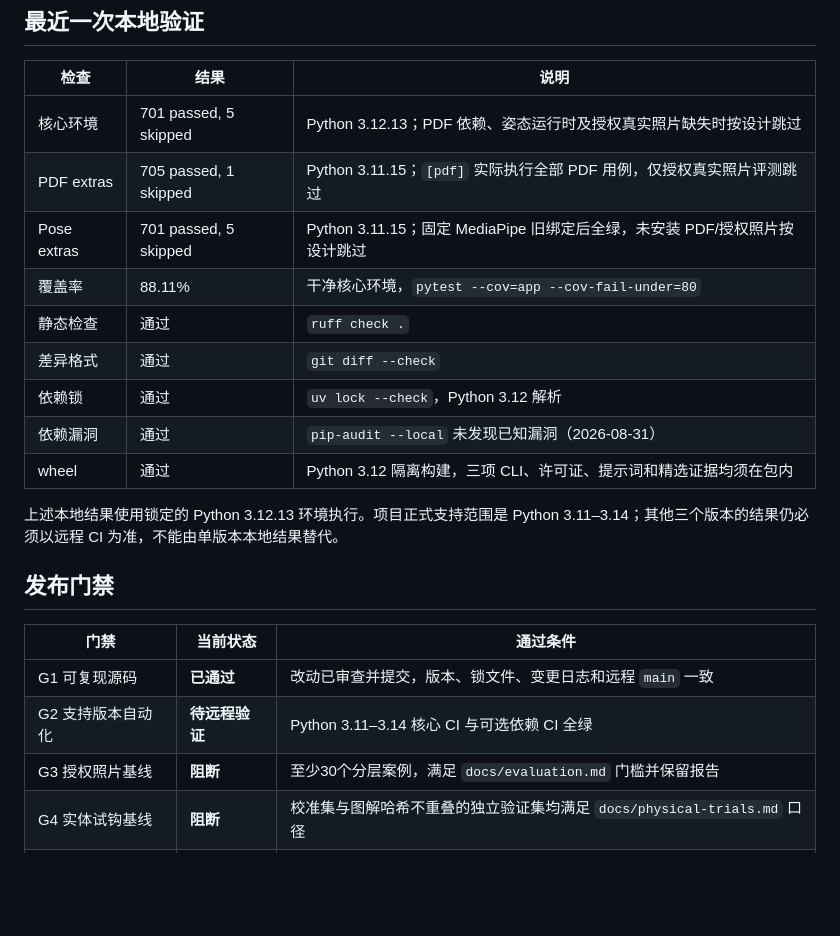
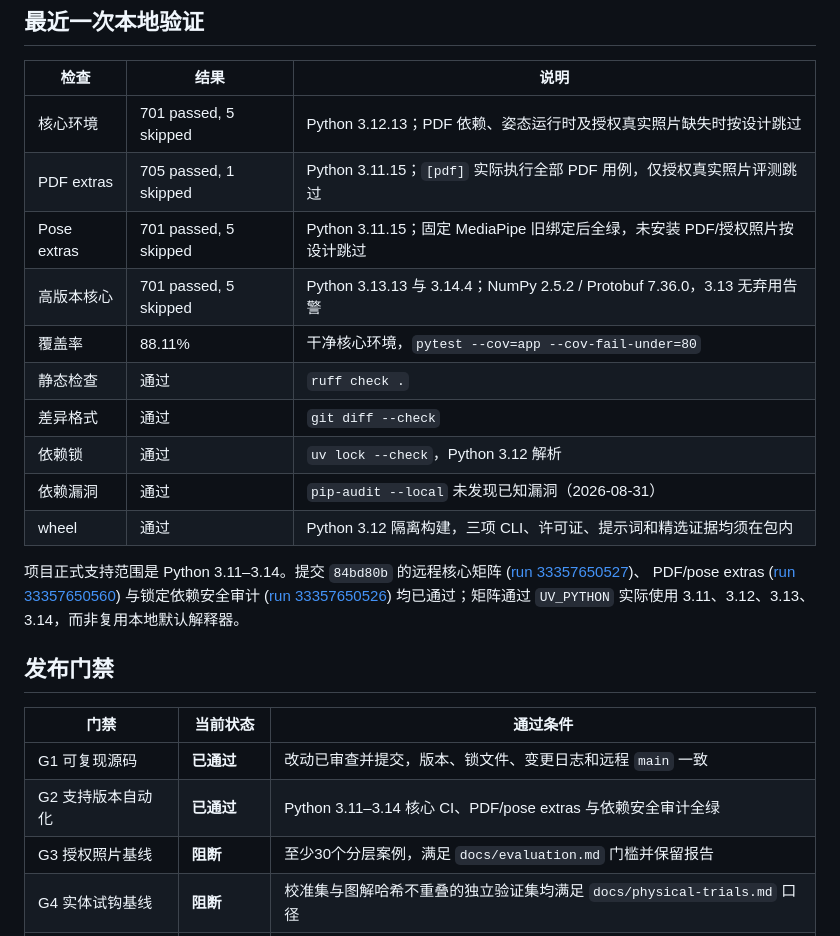
Before and after one commit to paulkooer/CrochetPhoto2Pattern, a Markdown page: docs/system-status.md, the part around the change. GitHub-like rendering; blank space fills up the shorter version.

Commit message:
docs: record remote release-gate verification

```diff
--- a/docs/system-status.md
+++ b/docs/system-status.md
@@ -17,6 +17,7 @@ CrochetPhoto2Pattern 当前是 **0.2.0b1 工程候选版**：图解代数、输
 | 核心环境 | 701 passed, 5 skipped | Python 3.12.13；PDF 依赖、姿态运行时及授权真实照片缺失时按设计跳过 |
 | PDF extras | 705 passed, 1 skipped | Python 3.11.15；`[pdf]` 实际执行全部 PDF 用例，仅授权真实照片评测跳过 |
 | Pose extras | 701 passed, 5 skipped | Python 3.11.15；固定 MediaPipe 旧绑定后全绿，未安装 PDF/授权照片按设计跳过 |
+| 高版本核心 | 701 passed, 5 skipped | Python 3.13.13 与 3.14.4；NumPy 2.5.2 / Protobuf 7.36.0，3.13 无弃用告警 |
 | 覆盖率 | 88.11% | 干净核心环境，`pytest --cov=app --cov-fail-under=80` |
 | 静态检查 | 通过 | `ruff check .` |
 | 差异格式 | 通过 | `git diff --check` |
@@ -24,15 +25,20 @@ CrochetPhoto2Pattern 当前是 **0.2.0b1 工程候选版**：图解代数、输
 | 依赖漏洞 | 通过 | `pip-audit --local` 未发现已知漏洞（2026-08-31） |
 | wheel | 通过 | Python 3.12 隔离构建，三项 CLI、许可证、提示词和精选证据均须在包内 |
 
-上述本地结果使用锁定的 Python 3.12.13 环境执行。项目正式支持范围是 Python
-3.11–3.14；其他三个版本的结果仍必须以远程 CI 为准，不能由单版本本地结果替代。
+项目正式支持范围是 Python 3.11–3.14。提交 `84bd80b` 的远程核心矩阵
+([run 33357650527](https://github.com/paulkooer/CrochetPhoto2Pattern/actions/runs/33357650527))、
+PDF/pose extras
+([run 33357650560](https://github.com/paulkooer/CrochetPhoto2Pattern/actions/runs/33357650560))
+与锁定依赖安全审计
+([run 33357650526](https://github.com/paulkooer/CrochetPhoto2Pattern/actions/runs/33357650526))
+均已通过；矩阵通过 `UV_PYTHON` 实际使用 3.11、3.12、3.13、3.14，而非复用本地默认解释器。
 
 ## 发布门禁
 
 | 门禁 | 当前状态 | 通过条件 |
 |---|---|---|
 | G1 可复现源码 | **已通过** | 改动已审查并提交，版本、锁文件、变更日志和远程 `main` 一致 |
-| G2 支持版本自动化 | **待远程验证** | Python 3.11–3.14 核心 CI 与可选依赖 CI 全绿 |
+| G2 支持版本自动化 | **已通过** | Python 3.11–3.14 核心 CI、PDF/pose extras 与依赖安全审计全绿 |
 | G3 授权照片基线 | **阻断** | 至少30个分层案例，满足 `docs/evaluation.md` 门槛并保留报告 |
 | G4 实体试钩基线 | **阻断** | 校准集与图解哈希不重叠的独立验证集均满足 `docs/physical-trials.md` 口径 |
 | G5 发行包 | **本地通过** | wheel 内容、元数据、CLI 与包内数据检查通过 |
```
